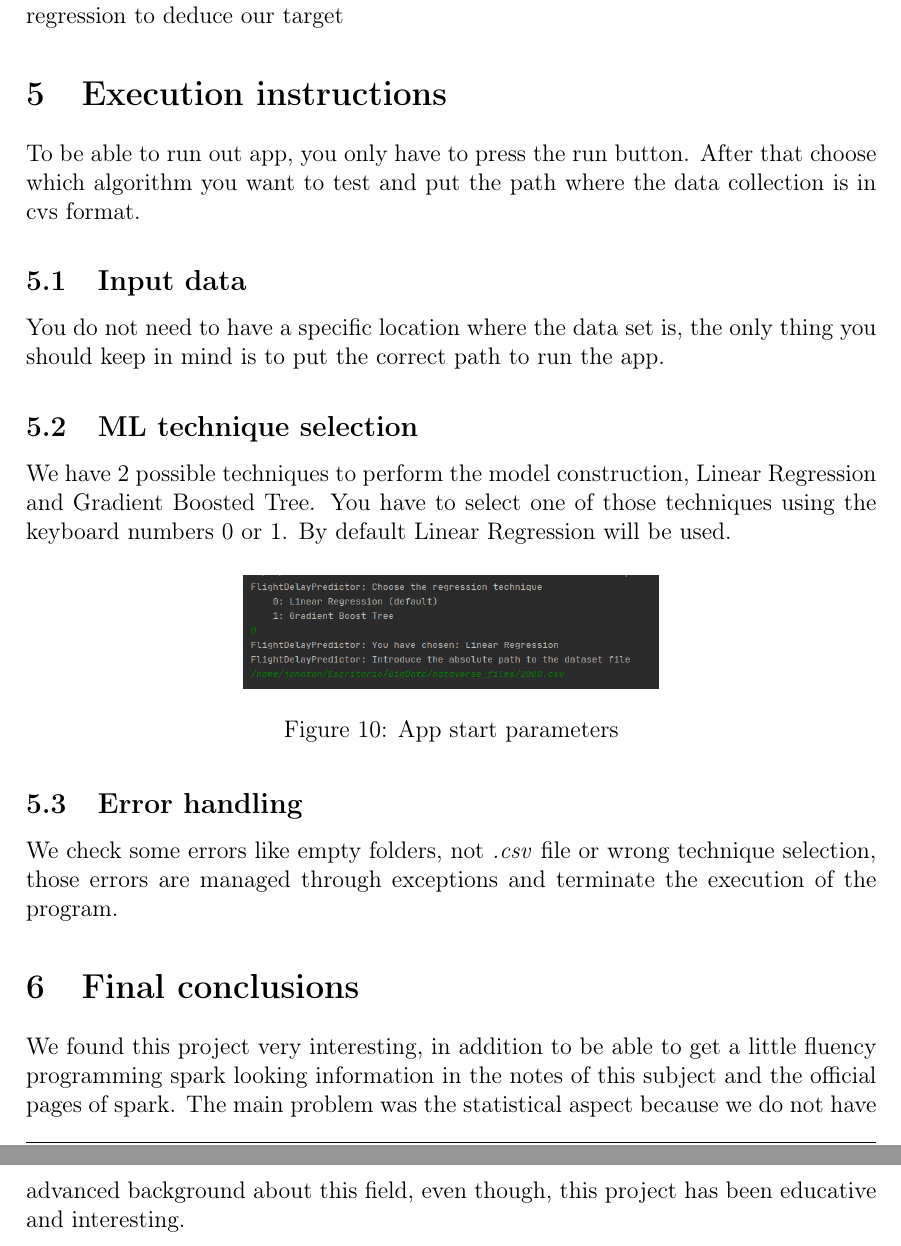
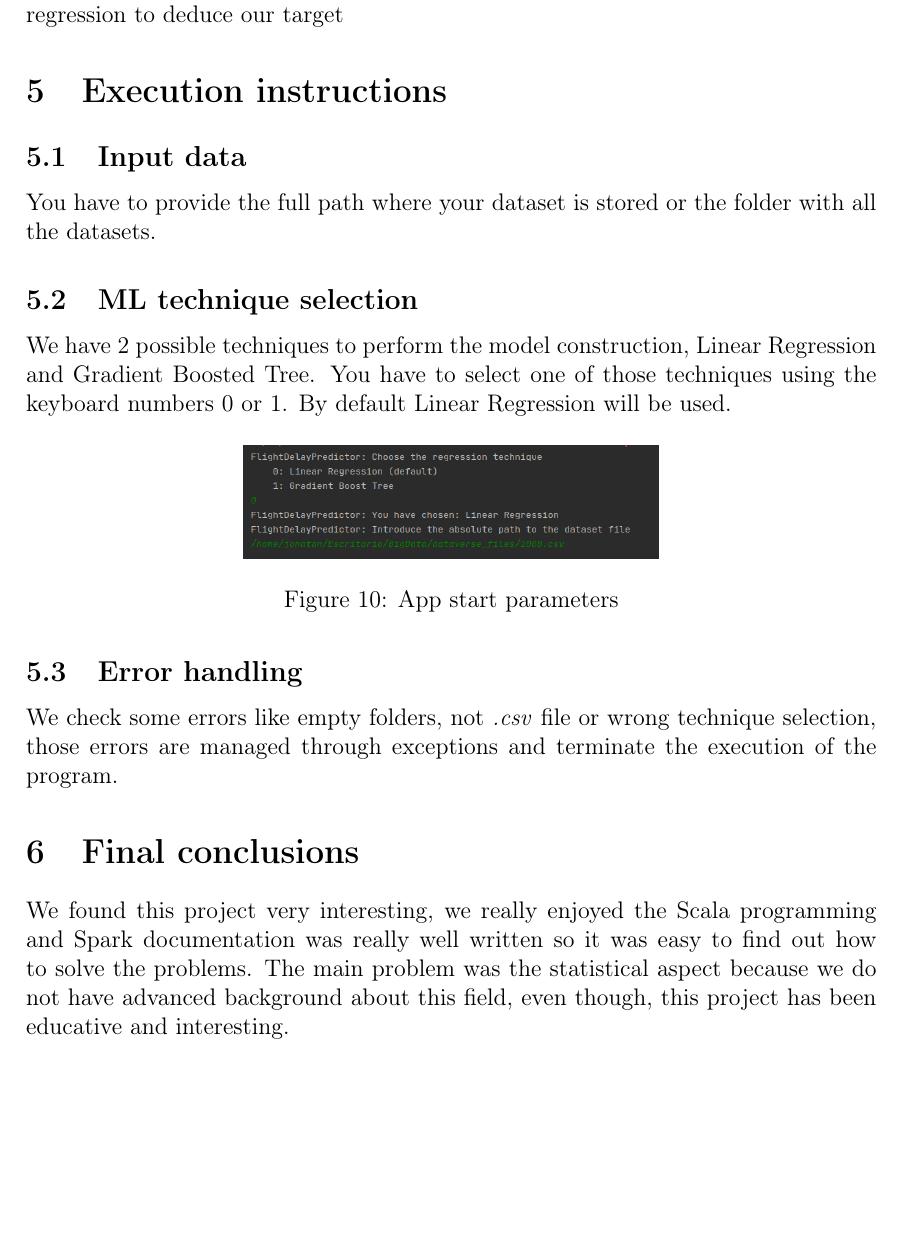
Before and after one commit to JRuedas/big-data, a LaTeX book (report/report.tex): two parts of pages 11 and 12 of 12 before the commit and part of page 11 of 11 after it, the two joined at a grey line, cut so that both start at the same text, the shorter picture padded with empty space. Compiled offline with pdfLaTeX.

Commit message:
Updates report

```diff
--- a/report/report.tex
+++ b/report/report.tex
@@ -214,11 +215,9 @@ Therefore, we can conclude that it would be much more optimal to use the linear
 
 \section{Execution instructions}
 
-To be able to run out app, you only have to press the run button. After that choose which algorithm you want to test and put the path where the data collection is in cvs format.
-
 \subsection{Input data}
 
-You do not need to have a specific location where the data set is, the only thing you should keep in mind is to put the correct path to run the app.
+You have to provide the full path where your dataset is stored or the folder with all the datasets.
 
 \subsection{ML technique selection}
 
@@ -236,6 +235,6 @@ We check some errors like empty folders, not \textit{.csv} file or wrong techniq
 
 \section{Final conclusions}
 
-We found this project very interesting, in addition to be able to get a little fluency programming spark looking information in the notes of this subject and the official pages of spark. The main problem was the statistical aspect because we do not have advanced background about this field, even though, this project has been educative and interesting.
+We found this project very interesting, we really enjoyed the Scala programming and Spark documentation was really well written so it was easy to find out how to solve the problems. The main problem was the statistical aspect because we do not have advanced background about this field, even though, this project has been educative and interesting.
 
 \end{document}
```
Also changed, not shown: report/report.pdf, report/report.tex (3 more changed lines).
